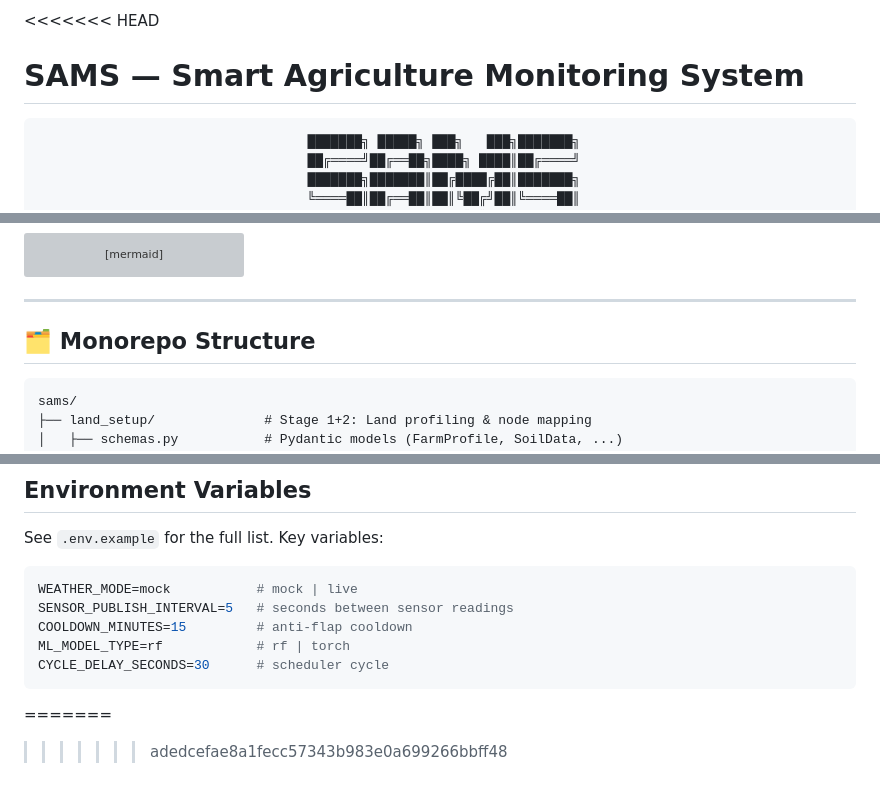
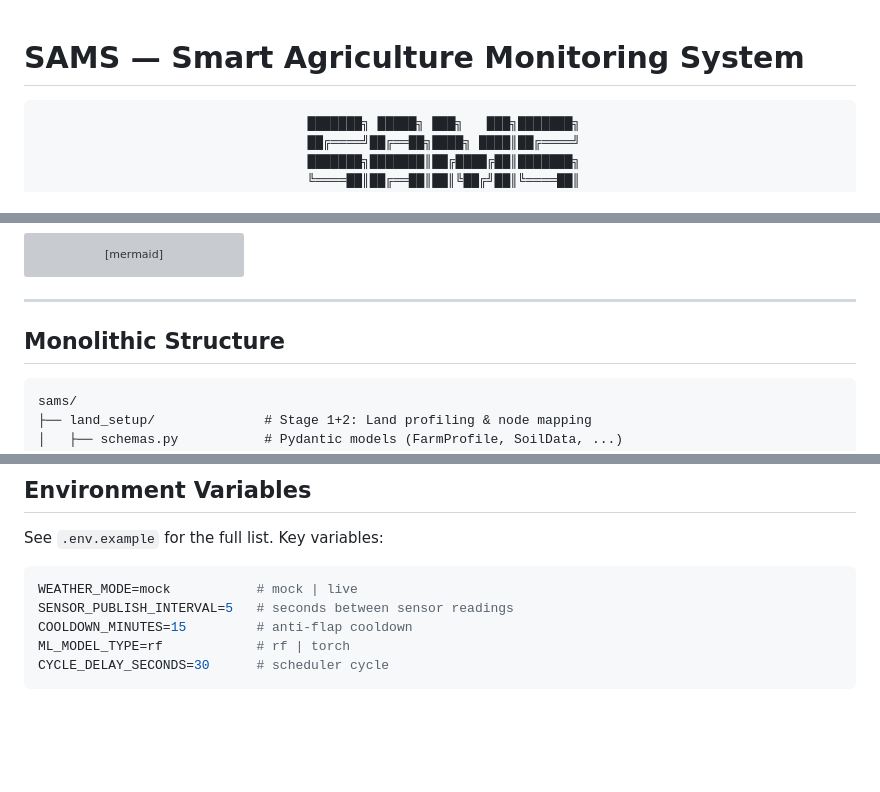
Before and after one commit to ajitashwath/smart-agriculture-monitoring, a Markdown page: README.md, 3 parts joined by grey strips. Drawn GitHub-style; blank space fills up the shorter version; grey boxes are pictures that could not be loaded.

Commit message:
Update README.md
Updated the README to reflect changes in project structure.

````diff
--- a/README.md
+++ b/README.md
@@ -1,4 +1,3 @@
-<<<<<<< HEAD
 # SAMS — Smart Agriculture Monitoring System
 
 <div align="center">
@@ -45,7 +44,7 @@ flowchart TD
 
 ---
 
-## 🗂️ Monorepo Structure
+## Monolithic Structure
 
 ```
 sams/
@@ -275,6 +274,3 @@ COOLDOWN_MINUTES=15         # anti-flap cooldown
 ML_MODEL_TYPE=rf            # rf | torch
 CYCLE_DELAY_SECONDS=30      # scheduler cycle
 ```
-=======
-
->>>>>>> adedcefae8a1fecc57343b983e0a699266bbff48
````
